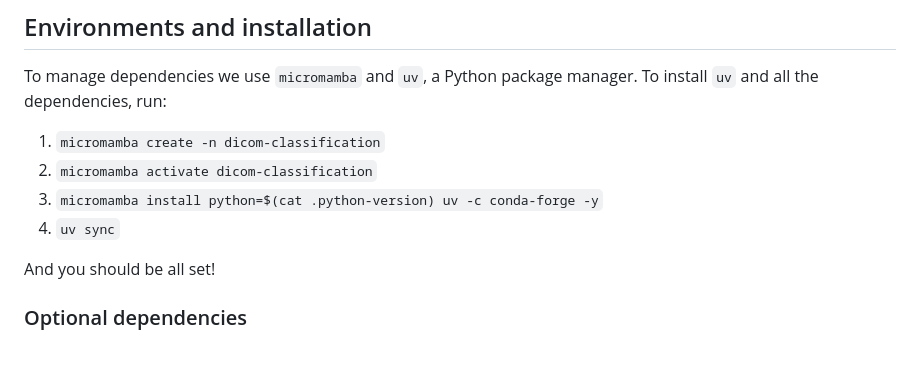
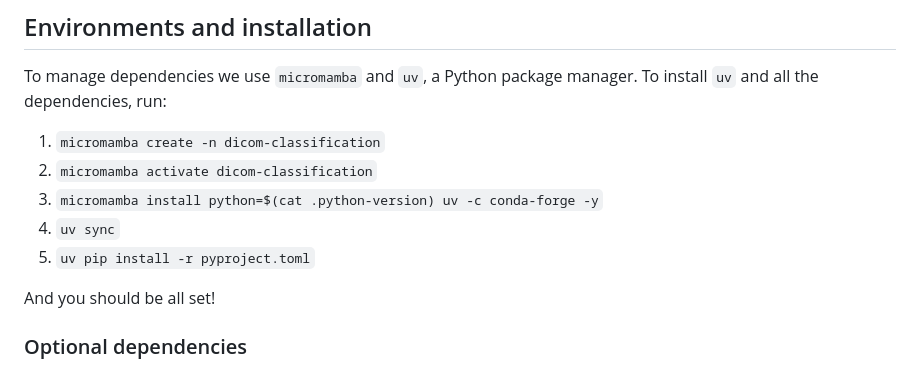
Before and after one commit to CCIG-Champalimaud/metadata-classification, a Markdown page: README.md, the part around the change. Drawn GitHub-style.

Commit message:
added installation instructions

```diff
--- a/README.md
+++ b/README.md
@@ -18,6 +18,7 @@ To manage dependencies we use `micromamba` and `uv`, a Python package manager. T
 2. `micromamba activate dicom-classification`
 3. `micromamba install python=$(cat .python-version) uv -c conda-forge -y`
 4. `uv sync`
+5. `uv pip install -r pyproject.toml`
 
 And you should be all set!
 
```
